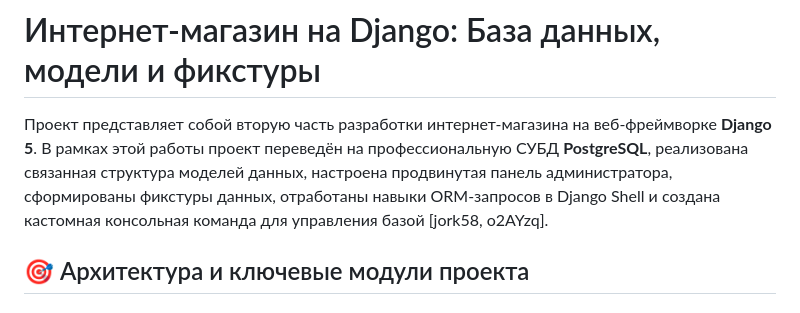
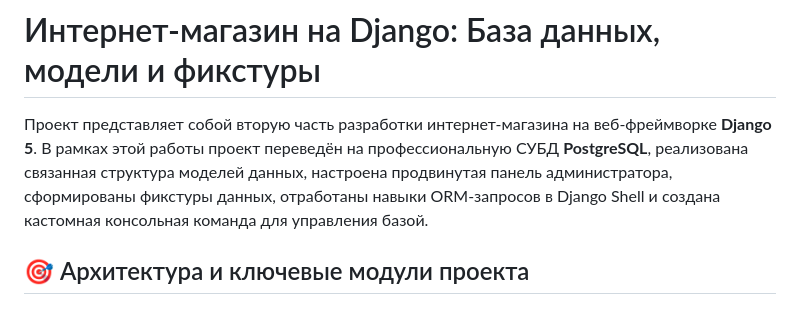
Before and after one commit to MajorDiana2003/django-internet-shop, a Markdown page: README.md, the part around the change. Rendered like a GitHub page.

```diff
--- a/README.md
+++ b/README.md
@@ -1,7 +1,7 @@
 
 # Интернет-магазин на Django: База данных, модели и фикстуры
 
-Проект представляет собой вторую часть разработки интернет-магазина на веб-фреймворке **Django 5**. В рамках этой работы проект переведён на профессиональную СУБД **PostgreSQL**, реализована связанная структура моделей данных, настроена продвинутая панель администратора, сформированы фикстуры данных, отработаны навыки ORM-запросов в Django Shell и создана кастомная консольная команда для управления базой [jork58, o2AYzq].
+Проект представляет собой вторую часть разработки интернет-магазина на веб-фреймворке **Django 5**. В рамках этой работы проект переведён на профессиональную СУБД **PostgreSQL**, реализована связанная структура моделей данных, настроена продвинутая панель администратора, сформированы фикстуры данных, отработаны навыки ORM-запросов в Django Shell и создана кастомная консольная команда для управления базой.
 
 ## 🎯 Архитектура и ключевые модули проекта
 
```
